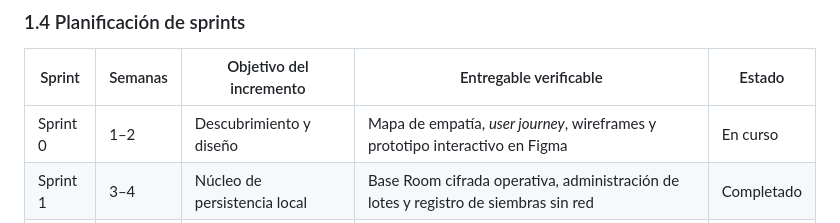
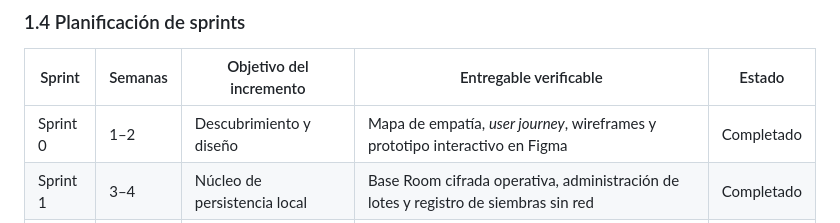
Before and after one commit to Kepler2412/retono-app, a Markdown page: docs/01-formulario-entrega1.md, the part around the change. Rendered like a GitHub page.

Commit message:
se modifica documentación

```diff
--- a/docs/01-formulario-entrega1.md
+++ b/docs/01-formulario-entrega1.md
@@ -43,7 +43,7 @@ La articulación de las tres capas produce un ciclo de retroalimentación corto:
 
 | Sprint | Semanas | Objetivo del incremento | Entregable verificable | Estado |
 |---|---|---|---|---|
-| Sprint 0 | 1–2 | Descubrimiento y diseño | Mapa de empatía, *user journey*, wireframes y prototipo interactivo en Figma | En curso |
+| Sprint 0 | 1–2 | Descubrimiento y diseño | Mapa de empatía, *user journey*, wireframes y prototipo interactivo en Figma | Completado |
 | Sprint 1 | 3–4 | Núcleo de persistencia local | Base Room cifrada operativa, administración de lotes y registro de siembras sin red | Completado |
 | Sprint 2 | 5–6 | Captura enriquecida en campo | Georreferenciación GPS con validación de precisión, fotografía procesada, formulario de monitoreo | Completado |
 | Sprint 3 | 7–8 | Sincronización y endurecimiento | Autenticación, motor de sincronización con WorkManager y Firestore, reglas de seguridad, pruebas | Completado |
```
